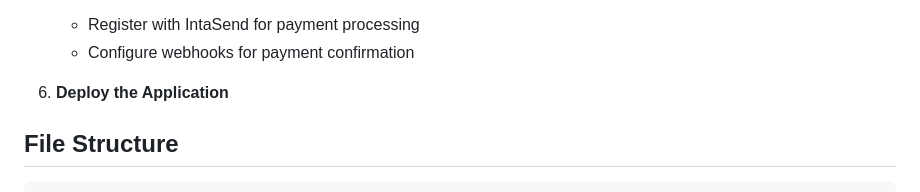
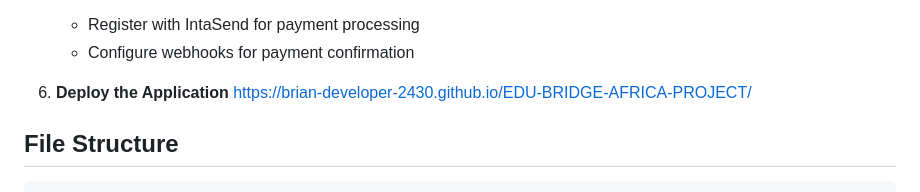
Before and after one commit to brian-developer-2430/EDU-BRIDGE-AFRICA-PROJECT, a Markdown page: README.md, the part around the change. Drawn GitHub-style.

````diff
--- a/README.md
+++ b/README.md
@@ -56,7 +56,7 @@ EduBridge Africa is an innovative educational platform designed to bridge educat
    - Configure webhooks for payment confirmation
 
 6. **Deploy the Application**
-
+   https://brian-developer-2430.github.io/EDU-BRIDGE-AFRICA-PROJECT/
 
 ## File Structure
 ```
````
